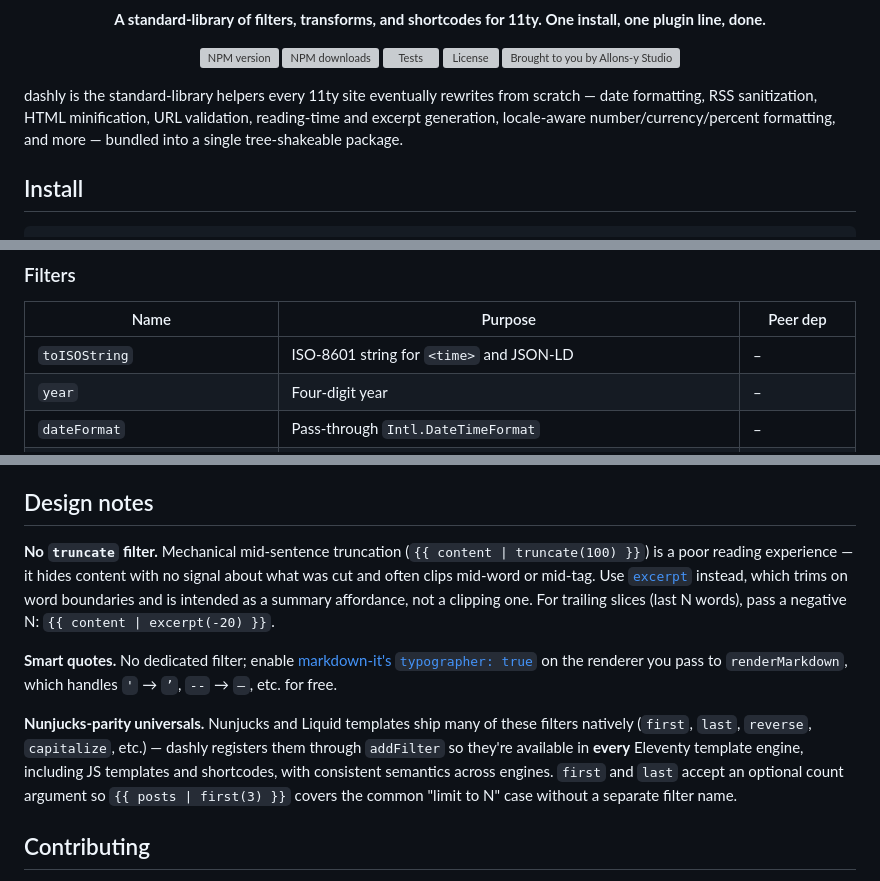
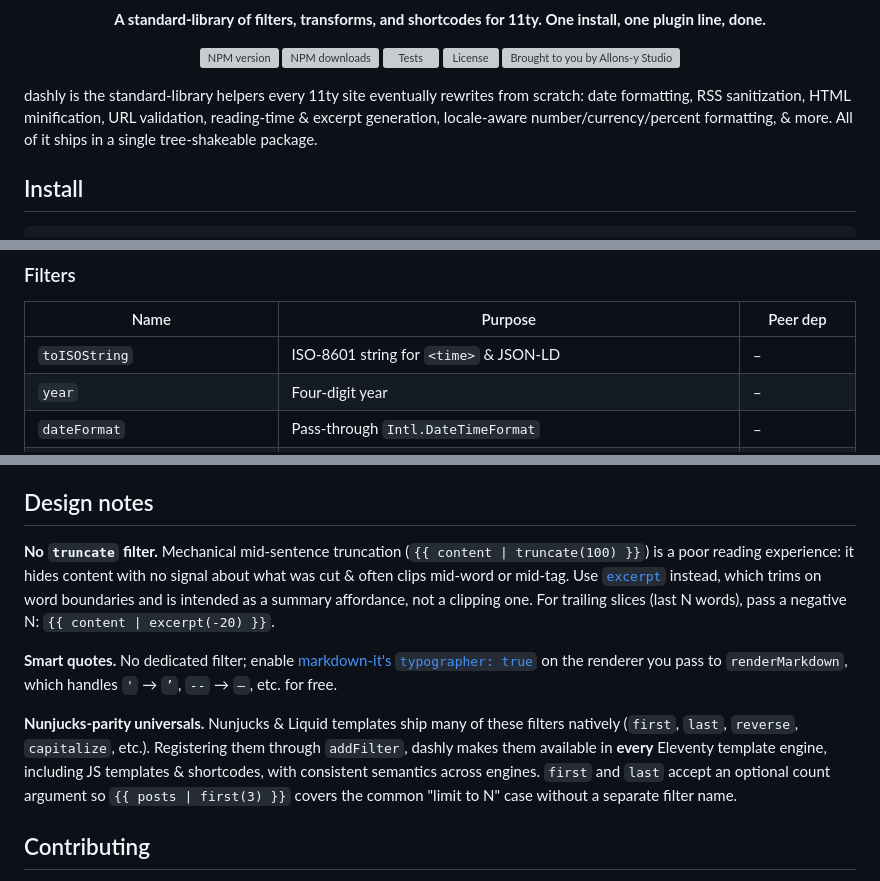
Before and after one commit to allonsy-studio/dashly, a Markdown page: README.md, 3 parts joined by grey strips. Drawn GitHub-style; grey boxes are pictures that could not be loaded.

Commit message:
docs(readme): apply studio prose style & add org footer (#15)
The README broke the style guide & lacked the footer from
`allonsy-studio/.github` templates.

```diff
--- a/README.md
+++ b/README.md
@@ -35,7 +35,7 @@
 
 <!-- weaver:header:END -->
 
-dashly is the standard-library helpers every 11ty site eventually rewrites from scratch — date formatting, RSS sanitization, HTML minification, URL validation, reading-time and excerpt generation, locale-aware number/currency/percent formatting, and more — bundled into a single tree-shakeable package.
+dashly is the standard-library helpers every 11ty site eventually rewrites from scratch: date formatting, RSS sanitization, HTML minification, URL validation, reading-time & excerpt generation, locale-aware number/currency/percent formatting, & more. All of it ships in a single tree-shakeable package.
 
 ## Install
 
@@ -103,7 +103,7 @@ import { validateURL } from "@allons-y/dashly/filters/urls";
 
 | Name                                    | Purpose                                                                         | Peer dep             |
 | --------------------------------------- | ------------------------------------------------------------------------------- | -------------------- |
-| `toISOString`                           | ISO-8601 string for `<time>` and JSON-LD                                        | –                    |
+| `toISOString`                           | ISO-8601 string for `<time>` & JSON-LD                                          | –                    |
 | `year`                                  | Four-digit year                                                                 | –                    |
 | `dateFormat`                            | Pass-through `Intl.DateTimeFormat`                                              | –                    |
 | `longDate`                              | `15 January 2026`                                                               | –                    |
@@ -178,11 +178,11 @@ Pass `false` for any category to skip it entirely. Pass `exclude` to omit specif
 
 ## Design notes
 
-**No `truncate` filter.** Mechanical mid-sentence truncation (`{{ content | truncate(100) }}`) is a poor reading experience — it hides content with no signal about what was cut and often clips mid-word or mid-tag. Use [`excerpt`](#filters) instead, which trims on word boundaries and is intended as a summary affordance, not a clipping one. For trailing slices (last N words), pass a negative N: `{{ content | excerpt(-20) }}`.
+**No `truncate` filter.** Mechanical mid-sentence truncation (`{{ content | truncate(100) }}`) is a poor reading experience: it hides content with no signal about what was cut & often clips mid-word or mid-tag. Use [`excerpt`](#filters) instead, which trims on word boundaries and is intended as a summary affordance, not a clipping one. For trailing slices (last N words), pass a negative N: `{{ content | excerpt(-20) }}`.
 
 **Smart quotes.** No dedicated filter; enable [markdown-it's `typographer: true`](https://github.com/markdown-it/markdown-it#init-with-presets-and-options) on the renderer you pass to `renderMarkdown`, which handles `'` → `’`, `--` → `—`, etc. for free.
 
-**Nunjucks-parity universals.** Nunjucks and Liquid templates ship many of these filters natively (`first`, `last`, `reverse`, `capitalize`, etc.) — dashly registers them through `addFilter` so they're available in **every** Eleventy template engine, including JS templates and shortcodes, with consistent semantics across engines. `first` and `last` accept an optional count argument so `{{ posts | first(3) }}` covers the common "limit to N" case without a separate filter name.
+**Nunjucks-parity universals.** Nunjucks & Liquid templates ship many of these filters natively (`first`, `last`, `reverse`, `capitalize`, etc.). Registering them through `addFilter`, dashly makes them available in **every** Eleventy template engine, including JS templates & shortcodes, with consistent semantics across engines. `first` and `last` accept an optional count argument so `{{ posts | first(3) }}` covers the common "limit to N" case without a separate filter name.
 
 
 <!-- weaver:contribution:START -->
```
Also changed, not shown: other parts of README.md (+17 -1 lines).
